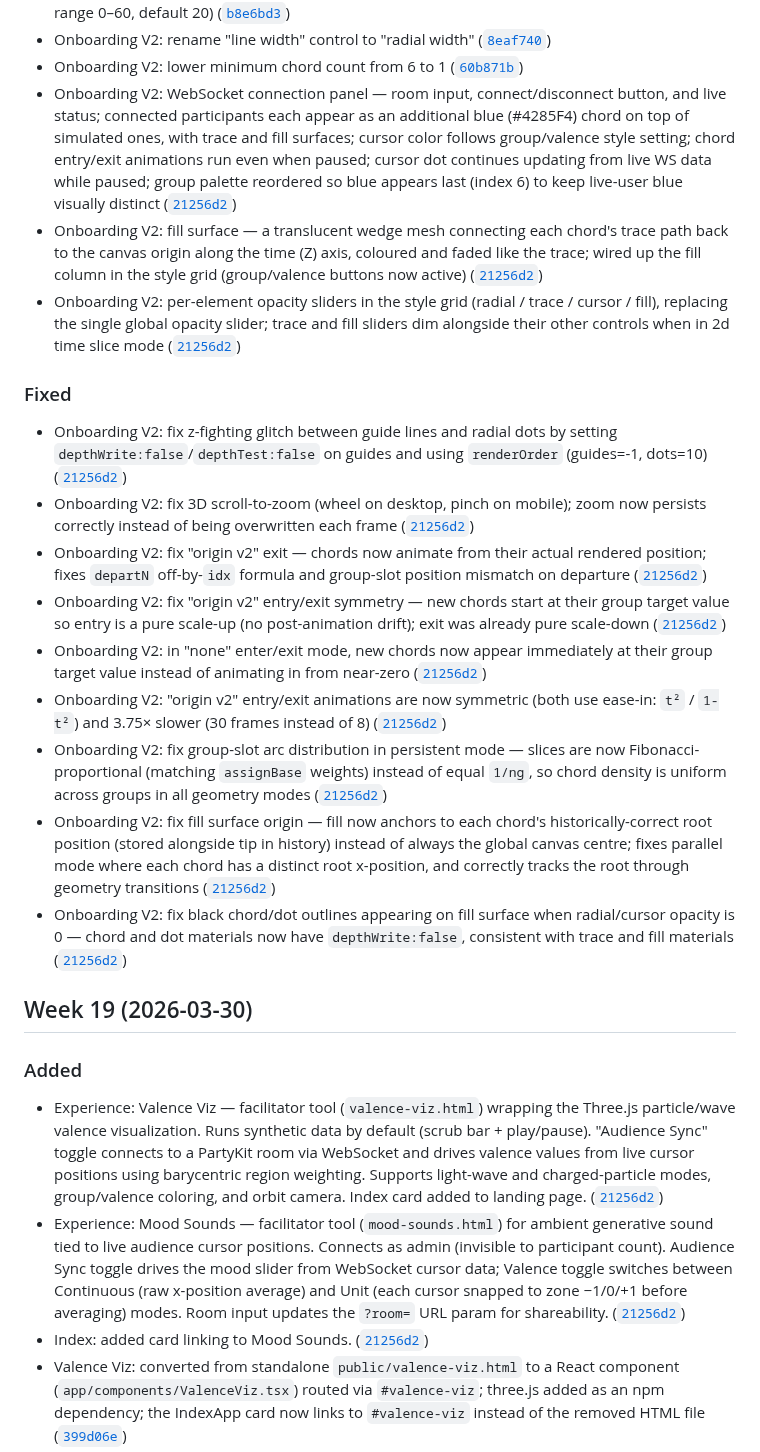
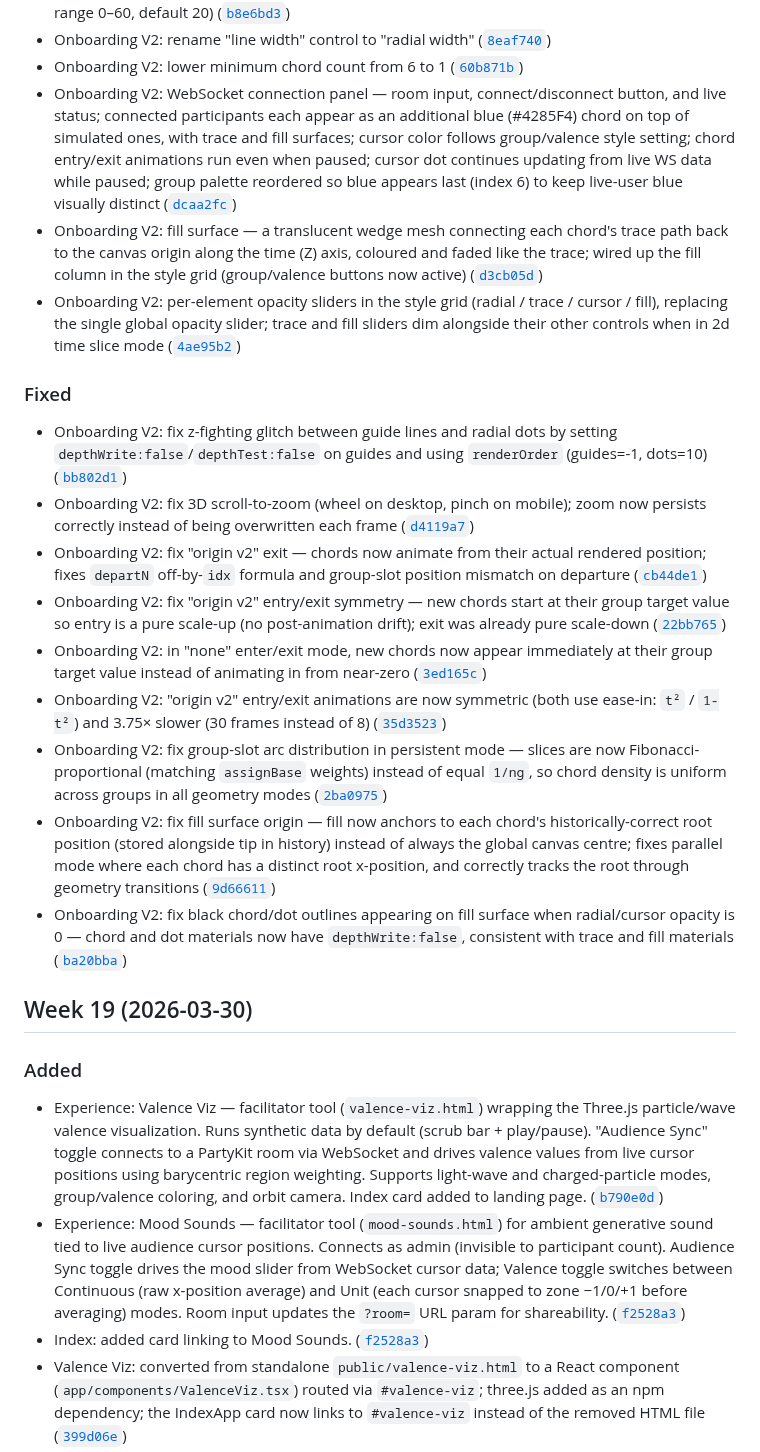
Before and after one commit to patcon/polislike-partykit-reaction-canvas, a Markdown page: CHANGELOG.md, the part around one of its changes. Rendered like a GitHub page.

```diff
--- a/CHANGELOG.md
+++ b/CHANGELOG.md
@@ -50,27 +50,27 @@ All notable changes to this project will be documented in this file. Releases cu
 - Onboarding V2: rename "cursor radius" control to "cursor size" (now represents diameter; slider range 0–60, default 20) ([`b8e6bd3`](https://github.com/patcon/polislike-partykit-reaction-canvas/commit/b8e6bd3))
 - Onboarding V2: rename "line width" control to "radial width" ([`8eaf740`](https://github.com/patcon/polislike-partykit-reaction-canvas/commit/8eaf740))
 - Onboarding V2: lower minimum chord count from 6 to 1 ([`60b871b`](https://github.com/patcon/polislike-partykit-reaction-canvas/commit/60b871b))
-- Onboarding V2: WebSocket connection panel — room input, connect/disconnect button, and live status; connected participants each appear as an additional blue (#4285F4) chord on top of simulated ones, with trace and fill surfaces; cursor color follows group/valence style setting; chord entry/exit animations run even when paused; cursor dot continues updating from live WS data while paused; group palette reordered so blue appears last (index 6) to keep live-user blue visually distinct ([`21256d2`](https://github.com/patcon/polislike-partykit-reaction-canvas/commit/21256d2))
-- Onboarding V2: fill surface — a translucent wedge mesh connecting each chord's trace path back to the canvas origin along the time (Z) axis, coloured and faded like the trace; wired up the fill column in the style grid (group/valence buttons now active) ([`21256d2`](https://github.com/patcon/polislike-partykit-reaction-canvas/commit/21256d2))
-- Onboarding V2: per-element opacity sliders in the style grid (radial / trace / cursor / fill), replacing the single global opacity slider; trace and fill sliders dim alongside their other controls when in 2d time slice mode ([`21256d2`](https://github.com/patcon/polislike-partykit-reaction-canvas/commit/21256d2))
+- Onboarding V2: WebSocket connection panel — room input, connect/disconnect button, and live status; connected participants each appear as an additional blue (#4285F4) chord on top of simulated ones, with trace and fill surfaces; cursor color follows group/valence style setting; chord entry/exit animations run even when paused; cursor dot continues updating from live WS data while paused; group palette reordered so blue appears last (index 6) to keep live-user blue visually distinct ([`dcaa2fc`](https://github.com/patcon/polislike-partykit-reaction-canvas/commit/dcaa2fc))
+- Onboarding V2: fill surface — a translucent wedge mesh connecting each chord's trace path back to the canvas origin along the time (Z) axis, coloured and faded like the trace; wired up the fill column in the style grid (group/valence buttons now active) ([`d3cb05d`](https://github.com/patcon/polislike-partykit-reaction-canvas/commit/d3cb05d))
+- Onboarding V2: per-element opacity sliders in the style grid (radial / trace / cursor / fill), replacing the single global opacity slider; trace and fill sliders dim alongside their other controls when in 2d time slice mode ([`4ae95b2`](https://github.com/patcon/polislike-partykit-reaction-canvas/commit/4ae95b2))
 
 ### Fixed
-- Onboarding V2: fix z-fighting glitch between guide lines and radial dots by setting `depthWrite:false`/`depthTest:false` on guides and using `renderOrder` (guides=-1, dots=10) ([`21256d2`](https://github.com/patcon/polislike-partykit-reaction-canvas/commit/21256d2))
-- Onboarding V2: fix 3D scroll-to-zoom (wheel on desktop, pinch on mobile); zoom now persists correctly instead of being overwritten each frame ([`21256d2`](https://github.com/patcon/polislike-partykit-reaction-canvas/commit/21256d2))
-- Onboarding V2: fix "origin v2" exit — chords now animate from their actual rendered position; fixes `departN` off-by-`idx` formula and group-slot position mismatch on departure ([`21256d2`](https://github.com/patcon/polislike-partykit-reaction-canvas/commit/21256d2))
-- Onboarding V2: fix "origin v2" entry/exit symmetry — new chords start at their group target value so entry is a pure scale-up (no post-animation drift); exit was already pure scale-down ([`21256d2`](https://github.com/patcon/polislike-partykit-reaction-canvas/commit/21256d2))
-- Onboarding V2: in "none" enter/exit mode, new chords now appear immediately at their group target value instead of animating in from near-zero ([`21256d2`](https://github.com/patcon/polislike-partykit-reaction-canvas/commit/21256d2))
-- Onboarding V2: "origin v2" entry/exit animations are now symmetric (both use ease-in: `t²` / `1-t²`) and 3.75× slower (30 frames instead of 8) ([`21256d2`](https://github.com/patcon/polislike-partykit-reaction-canvas/commit/21256d2))
-- Onboarding V2: fix group-slot arc distribution in persistent mode — slices are now Fibonacci-proportional (matching `assignBase` weights) instead of equal `1/ng`, so chord density is uniform across groups in all geometry modes ([`21256d2`](https://github.com/patcon/polislike-partykit-reaction-canvas/commit/21256d2))
-- Onboarding V2: fix fill surface origin — fill now anchors to each chord's historically-correct root position (stored alongside tip in history) instead of always the global canvas centre; fixes parallel mode where each chord has a distinct root x-position, and correctly tracks the root through geometry transitions ([`21256d2`](https://github.com/patcon/polislike-partykit-reaction-canvas/commit/21256d2))
-- Onboarding V2: fix black chord/dot outlines appearing on fill surface when radial/cursor opacity is 0 — chord and dot materials now have `depthWrite:false`, consistent with trace and fill materials ([`21256d2`](https://github.com/patcon/polislike-partykit-reaction-canvas/commit/21256d2))
+- Onboarding V2: fix z-fighting glitch between guide lines and radial dots by setting `depthWrite:false`/`depthTest:false` on guides and using `renderOrder` (guides=-1, dots=10) ([`bb802d1`](https://github.com/patcon/polislike-partykit-reaction-canvas/commit/bb802d1))
+- Onboarding V2: fix 3D scroll-to-zoom (wheel on desktop, pinch on mobile); zoom now persists correctly instead of being overwritten each frame ([`d4119a7`](https://github.com/patcon/polislike-partykit-reaction-canvas/commit/d4119a7))
+- Onboarding V2: fix "origin v2" exit — chords now animate from their actual rendered position; fixes `departN` off-by-`idx` formula and group-slot position mismatch on departure ([`cb44de1`](https://github.com/patcon/polislike-partykit-reaction-canvas/commit/cb44de1))
+- Onboarding V2: fix "origin v2" entry/exit symmetry — new chords start at their group target value so entry is a pure scale-up (no post-animation drift); exit was already pure scale-down ([`22bb765`](https://github.com/patcon/polislike-partykit-reaction-canvas/commit/22bb765))
+- Onboarding V2: in "none" enter/exit mode, new chords now appear immediately at their group target value instead of animating in from near-zero ([`3ed165c`](https://github.com/patcon/polislike-partykit-reaction-canvas/commit/3ed165c))
+- Onboarding V2: "origin v2" entry/exit animations are now symmetric (both use ease-in: `t²` / `1-t²`) and 3.75× slower (30 frames instead of 8) ([`35d3523`](https://github.com/patcon/polislike-partykit-reaction-canvas/commit/35d3523))
+- Onboarding V2: fix group-slot arc distribution in persistent mode — slices are now Fibonacci-proportional (matching `assignBase` weights) instead of equal `1/ng`, so chord density is uniform across groups in all geometry modes ([`2ba0975`](https://github.com/patcon/polislike-partykit-reaction-canvas/commit/2ba0975))
+- Onboarding V2: fix fill surface origin — fill now anchors to each chord's historically-correct root position (stored alongside tip in history) instead of always the global canvas centre; fixes parallel mode where each chord has a distinct root x-position, and correctly tracks the root through geometry transitions ([`9d66611`](https://github.com/patcon/polislike-partykit-reaction-canvas/commit/9d66611))
+- Onboarding V2: fix black chord/dot outlines appearing on fill surface when radial/cursor opacity is 0 — chord and dot materials now have `depthWrite:false`, consistent with trace and fill materials ([`ba20bba`](https://github.com/patcon/polislike-partykit-reaction-canvas/commit/ba20bba))
 
 ## Week 19 (2026-03-30)
 
 ### Added
-- Experience: Valence Viz — facilitator tool (`valence-viz.html`) wrapping the Three.js particle/wave valence visualization. Runs synthetic data by default (scrub bar + play/pause). "Audience Sync" toggle connects to a PartyKit room via WebSocket and drives valence values from live cursor positions using barycentric region weighting. Supports light-wave and charged-particle modes, group/valence coloring, and orbit camera. Index card added to landing page. ([`21256d2`](https://github.com/patcon/polislike-partykit-reaction-canvas/commit/21256d2))
-- Experience: Mood Sounds — facilitator tool (`mood-sounds.html`) for ambient generative sound tied to live audience cursor positions. Connects as admin (invisible to participant count). Audience Sync toggle drives the mood slider from WebSocket cursor data; Valence toggle switches between Continuous (raw x-position average) and Unit (each cursor snapped to zone −1/0/+1 before averaging) modes. Room input updates the `?room=` URL param for shareability. ([`21256d2`](https://github.com/patcon/polislike-partykit-reaction-canvas/commit/21256d2))
-- Index: added card linking to Mood Sounds. ([`21256d2`](https://github.com/patcon/polislike-partykit-reaction-canvas/commit/21256d2))
+- Experience: Valence Viz — facilitator tool (`valence-viz.html`) wrapping the Three.js particle/wave valence visualization. Runs synthetic data by default (scrub bar + play/pause). "Audience Sync" toggle connects to a PartyKit room via WebSocket and drives valence values from live cursor positions using barycentric region weighting. Supports light-wave and charged-particle modes, group/valence coloring, and orbit camera. Index card added to landing page. ([`b790e0d`](https://github.com/patcon/polislike-partykit-reaction-canvas/commit/b790e0d))
+- Experience: Mood Sounds — facilitator tool (`mood-sounds.html`) for ambient generative sound tied to live audience cursor positions. Connects as admin (invisible to participant count). Audience Sync toggle drives the mood slider from WebSocket cursor data; Valence toggle switches between Continuous (raw x-position average) and Unit (each cursor snapped to zone −1/0/+1 before averaging) modes. Room input updates the `?room=` URL param for shareability. ([`f2528a3`](https://github.com/patcon/polislike-partykit-reaction-canvas/commit/f2528a3))
+- Index: added card linking to Mood Sounds. ([`f2528a3`](https://github.com/patcon/polislike-partykit-reaction-canvas/commit/f2528a3))
 - Valence Viz: converted from standalone `public/valence-viz.html` to a React component (`app/components/ValenceViz.tsx`) routed via `#valence-viz`; three.js added as an npm dependency; the IndexApp card now links to `#valence-viz` instead of the removed HTML file ([`399d06e`](https://github.com/patcon/polislike-partykit-reaction-canvas/commit/399d06e))
 - Valence Viz: new **Path** selector in the mode bar with "simple curves" (existing Bézier, default) and "demo semantic" (spine driven by `sample-embeddings-3d.json`, 471-second duration); switching paths resets playback and rebuilds all geometry so particle/wave scales stay proportional (pipe-through-space effect) ([`1c88e95`](https://github.com/patcon/polislike-partykit-reaction-canvas/commit/1c88e95))
 - All versions: user identity is now persisted in `localStorage` (`polis_user_id`) so cursor identity and Supabase session grouping survive page refreshes ([`501395c`](https://github.com/patcon/polislike-partykit-reaction-canvas/commit/501395c))
```
Also changed, not shown: other parts of CHANGELOG.md (+59 -59 lines).
